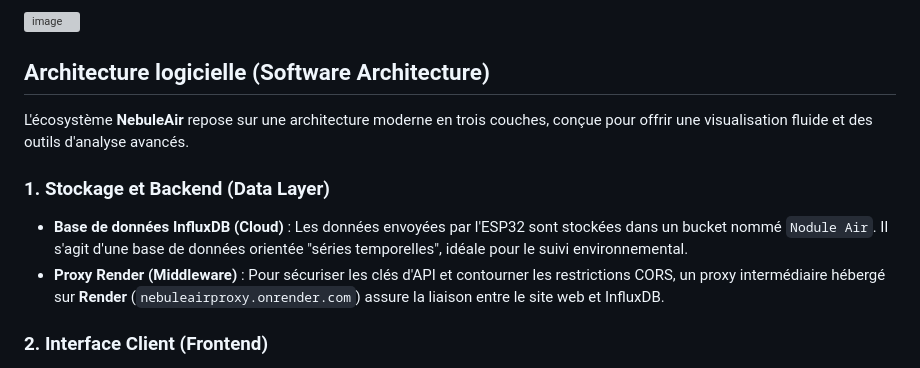
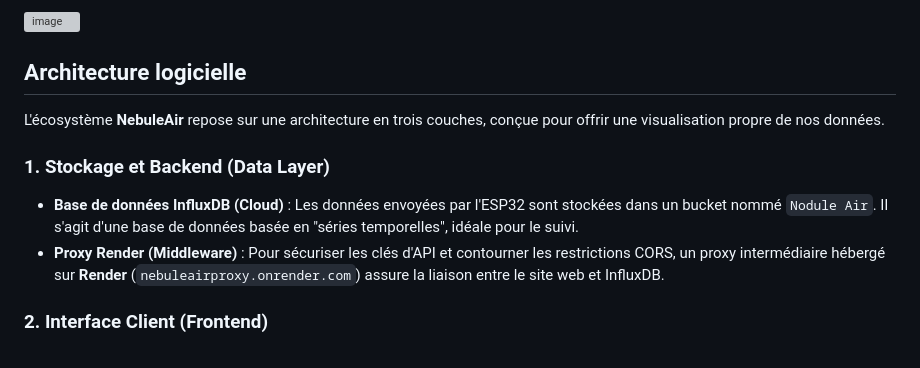
Before and after one commit to Risx31/nebuleair-site, a Markdown page: README.md, the part around the change. Drawn GitHub-style; grey boxes are pictures that could not be loaded.

```diff
--- a/README.md
+++ b/README.md
@@ -53,12 +53,12 @@ Ce dépôt regroupe le code et la documentation du système **Sens'Air** (air ex
 
 ![image](image/Décrochage2.jpg)
 
-## Architecture logicielle (Software Architecture)
+## Architecture logicielle
 
-L'écosystème **NebuleAir** repose sur une architecture moderne en trois couches, conçue pour offrir une visualisation fluide et des outils d'analyse avancés.
+L'écosystème **NebuleAir** repose sur une architecture en trois couches, conçue pour offrir une visualisation propre de nos données.
 
 ### 1. Stockage et Backend (Data Layer)
-* **Base de données InfluxDB (Cloud)** : Les données envoyées par l'ESP32 sont stockées dans un bucket nommé `Nodule Air`. Il s'agit d'une base de données orientée "séries temporelles", idéale pour le suivi environnemental.
+* **Base de données InfluxDB (Cloud)** : Les données envoyées par l'ESP32 sont stockées dans un bucket nommé `Nodule Air`. Il s'agit d'une base de données basée en "séries temporelles", idéale pour le suivi.
 * **Proxy Render (Middleware)** : Pour sécuriser les clés d'API et contourner les restrictions CORS, un proxy intermédiaire hébergé sur **Render** (`nebuleairproxy.onrender.com`) assure la liaison entre le site web et InfluxDB.
 
 ### 2. Interface Client (Frontend)
```
